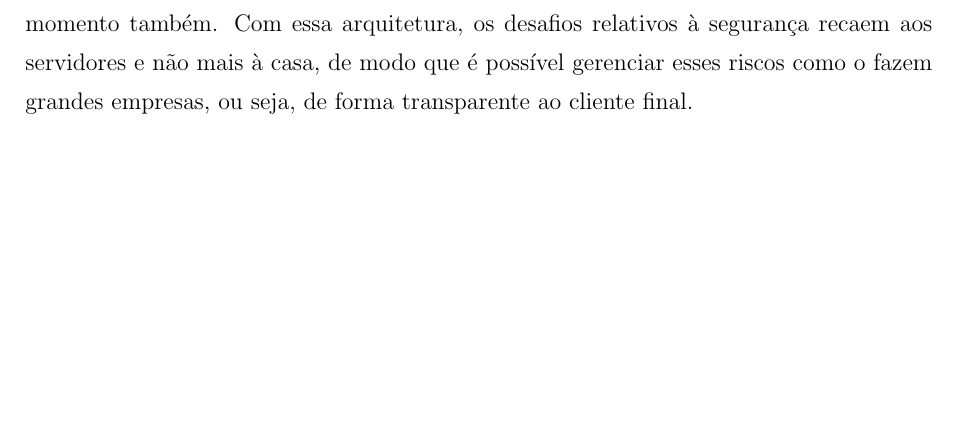
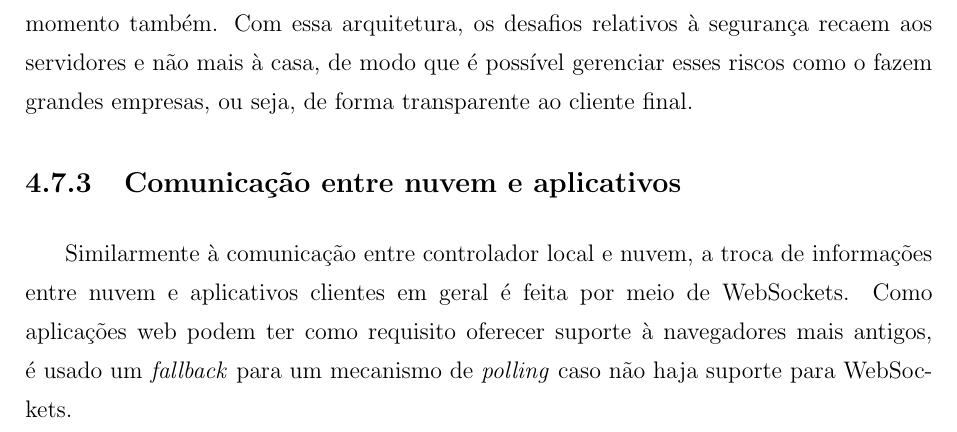
Before and after one commit to hedwig-project/monografia, a LaTeX document (monografia.tex, which reads chapters/arquitetura/comunicacao.tex): part of page 70 of 205, cut so that both start at the same text, the shorter picture padded with empty space. Compiled offline with pdfLaTeX; a LaTeX package or settings file that is missing is left out.

Commit message:
Adicionar parágrafo sobre comunicação nuvem-aplicativo

```diff
--- a/chapters/arquitetura/comunicacao.tex
+++ b/chapters/arquitetura/comunicacao.tex
@@ -34,3 +34,7 @@ Inicialmente, foi proposto um modelo arquitetural para a comunicação com a nuv
 O problema, no entanto, está em garantir a segurança e usabilidade do lado da casa. Primeiramente, os IPs residenciais não são fixos, sendo trocados a cada nova conexão. Assim, se a conexão com a Internet for perdida, por exemplo, um novo IP será atribuído àquela residência. Dessa forma, após essa troca, a não ser que o Morpheus atualize a nuvem, não seria possível receber as mensagens que chegariam dos serviços remotos. Esta questão, no entanto, é contornável por meio de um serviço de \emph{watchdog}, que seria responsável por analisar o IP e notificar a nuvem sobre a troca sempre que esta ocorrer. Há, ainda, um problema mais grave e mais difícil de ser contornado. Com essa arquitetura, o Morpheus também seria um servidor do ponto de vista da nuvem, e qualquer dispositivo poderia tentar fazer uma requisição em um dos \emph{endpoints} disponíveis. Mesmo que sejam checados os dados da requisição para garantir que ela seja válida, tem-se ainda uma grave ameaça de segurança em relação à negação de serviço. Para que este risco fosse minimizado, seriam necessárias configurações avançadas no roteador local, e, mesmo assim, este não seria suficiente para processar um grande número de requisições, deixando a casa vulnerável.
 
 Uma forma de contornar o problema se encontra no uso de WebSockets, protocolo detalhado na Seção \ref{sub:websocket}. Assim, o Morpheus se comporta como um cliente em relação à nuvem e é sempre ele que abre uma conexão. Essa conexão se mantém aberta e forma um caminho \emph{full-duplex}, de modo que é possível receber as mensagens da nuvem a qualquer momento também. Com essa arquitetura, os desafios relativos à segurança recaem aos servidores e não mais à casa, de modo que é possível gerenciar esses riscos como o fazem grandes empresas, ou seja, de forma transparente ao cliente final.
+
+\subsection{Comunicação entre nuvem e aplicativos}
+
+Similarmente à comunicação entre controlador local e nuvem, a troca de informações entre nuvem e aplicativos clientes em geral é feita por meio de WebSockets. Como aplicações web podem ter como requisito oferecer suporte à navegadores mais antigos, é usado um \emph{fallback} para um mecanismo de \emph{polling} caso não haja suporte para WebSockets.
```
